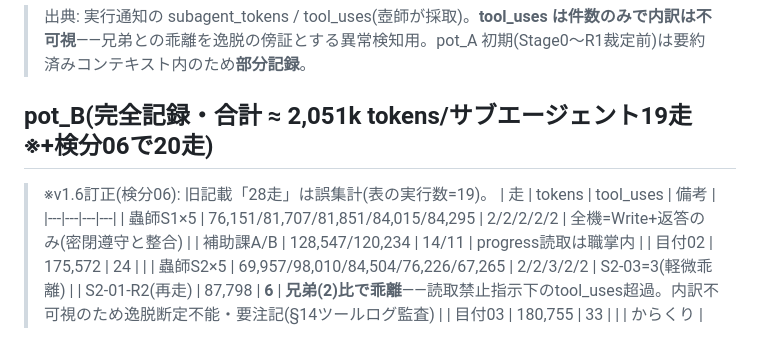
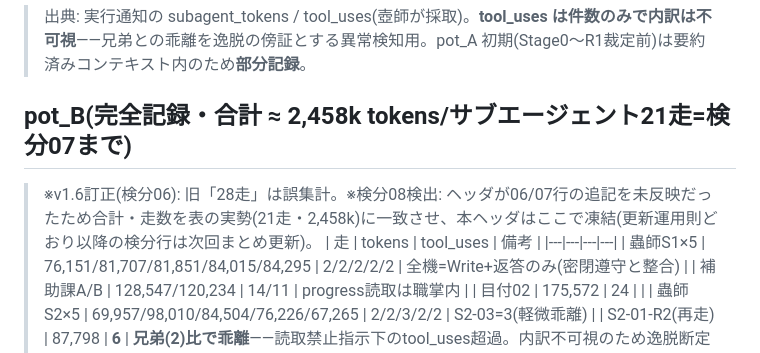
Before and after one commit to agurofighter-alt/my-first-project, a Markdown page: pot_B/agent_ledger.md, the part around the change. Drawn GitHub-style.

```diff
--- a/pot_B/agent_ledger.md
+++ b/pot_B/agent_ledger.md
@@ -2,8 +2,8 @@
 
 > 出典: 実行通知の subagent_tokens / tool_uses(壺師が採取)。**tool_uses は件数のみで内訳は不可視**——兄弟との乖離を逸脱の傍証とする異常検知用。pot_A 初期(Stage0〜R1裁定前)は要約済みコンテキスト内のため**部分記録**。
 
-## pot_B(完全記録・合計 ≈ 2,051k tokens/サブエージェント**19走**※+検分06で20走)
-> ※v1.6訂正(検分06): 旧記載「28走」は誤集計(表の実行数=19)。
+## pot_B(完全記録・合計 ≈ **2,458k** tokens/サブエージェント**21走**=検分07まで)
+> ※v1.6訂正(検分06): 旧「28走」は誤集計。※検分08検出: ヘッダが06/07行の追記を未反映だったため合計・走数を表の実勢(21走・2,458k)に一致させ、本ヘッダはここで凍結(更新運用則どおり以降の検分行は次回まとめ更新)。
 | 走 | tokens | tool_uses | 備考 |
 |---|---|---|---|
 | 蟲師S1×5 | 76,151/81,707/81,851/84,015/84,295 | 2/2/2/2/2 | 全機=Write+返答のみ(密閉遵守と整合) |
```
Also changed, not shown: pot_B/metsuke_kenbun_08.md (added, +119 -0 lines).
